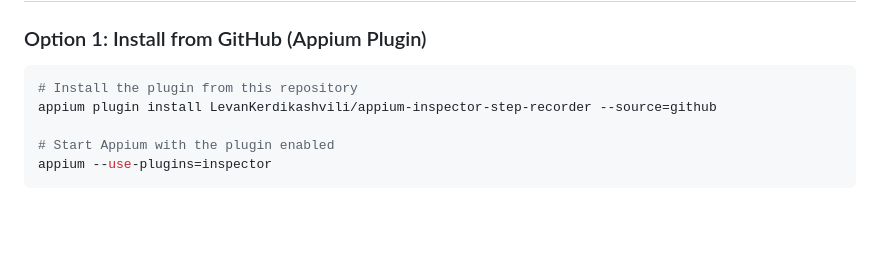
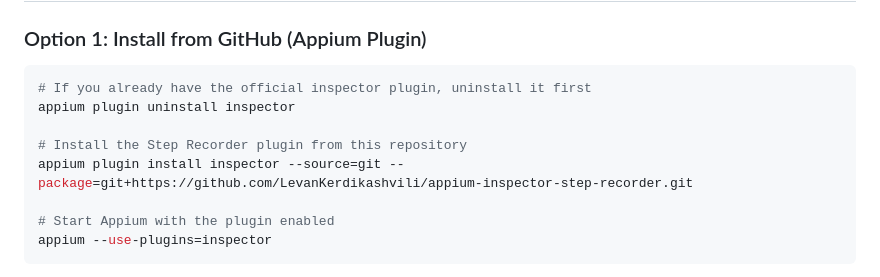
Before and after one commit to LevanKerdikashvili/appium-inspector-step-recorder, a Markdown page: README.md, the part around the change. GitHub-like rendering; blank space fills up the shorter version.

Commit message:
fix: use git+https URL format for plugin install

````diff
--- a/README.md
+++ b/README.md
@@ -60,8 +60,11 @@ A custom [Appium Inspector](https://github.com/appium/appium-inspector) plugin w
 ### Option 1: Install from GitHub (Appium Plugin)
 
 ```bash
-# Install the plugin from this repository
-appium plugin install LevanKerdikashvili/appium-inspector-step-recorder --source=github
+# If you already have the official inspector plugin, uninstall it first
+appium plugin uninstall inspector
+
+# Install the Step Recorder plugin from this repository
+appium plugin install inspector --source=git --package=git+https://github.com/LevanKerdikashvili/appium-inspector-step-recorder.git
 
 # Start Appium with the plugin enabled
 appium --use-plugins=inspector
````
